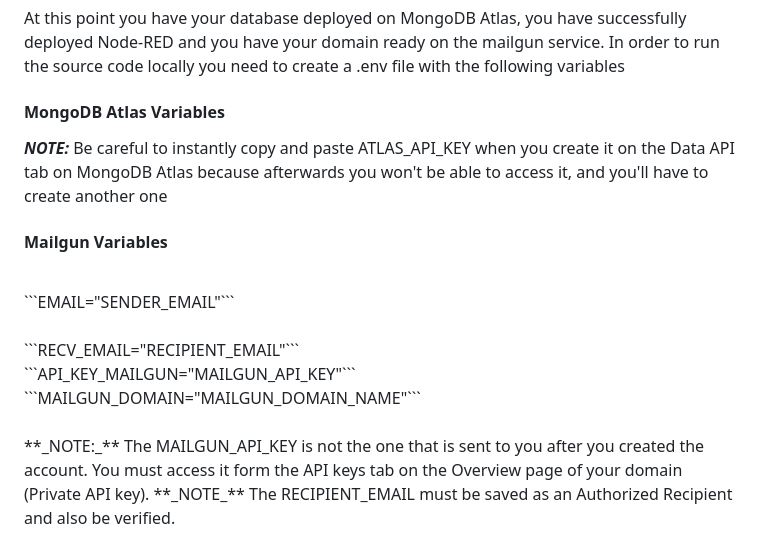
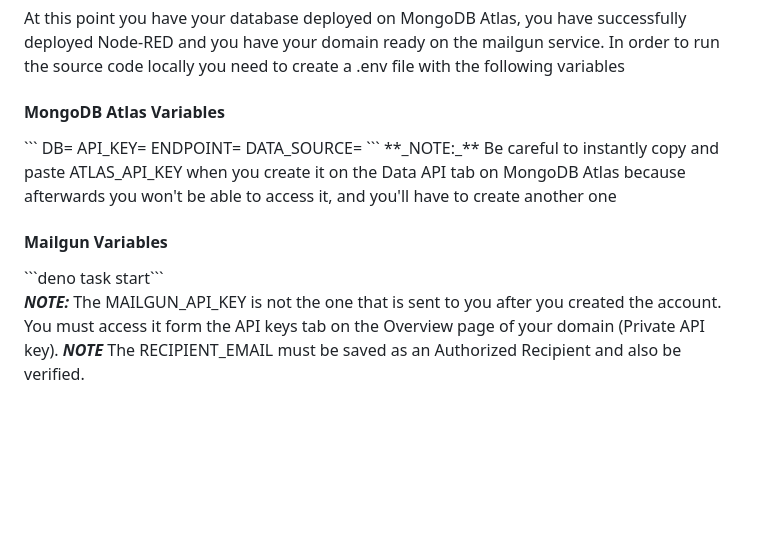
Before and after one commit to Kalaitzo/FlyMonitoring, a Markdown page: README.md, the part around the change. GitHub-like rendering; blank space fills up the shorter version.

````diff
--- a/README.md
+++ b/README.md
@@ -134,22 +134,18 @@ At this point you have your database deployed on MongoDB Atlas, you have success
 you have your domain ready on the mailgun service. In order to
 run the source code locally you need to create a .env file with the following variables
 <h4>MongoDB Atlas Variables</h4>
-
+```
+DB=<DATABASE_NAME>
+API_KEY=<ATLAS_API_KEY>
+ENDPOINT=<DATABASE_URL_ENDPOINT>
+DATA_SOURCE=<CLUSTER_NAME>
+```
 **_NOTE:_**  Be careful to instantly copy and paste ATLAS_API_KEY when you create it on the Data API tab on MongoDB Atlas
 because afterwards you won't be able to access it, and you'll have to create another one
 
 <h4>Mailgun Variables</h4>
-<br>
-```EMAIL="SENDER_EMAIL"```
-<br>
-<br>
-```RECV_EMAIL="RECIPIENT_EMAIL"```
-<br>
-```API_KEY_MAILGUN="MAILGUN_API_KEY"```
-<br>
-```MAILGUN_DOMAIN="MAILGUN_DOMAIN_NAME"```
-<br>
-<br>
+```deno task start```
+
 **_NOTE:_**  The MAILGUN_API_KEY is not the one that is sent to you after you created the account. You must access it
 form the API keys tab on the Overview page of your domain (Private API key).
 **_NOTE_** The RECIPIENT_EMAIL must be saved as an Authorized Recipient and also be verified.
````
